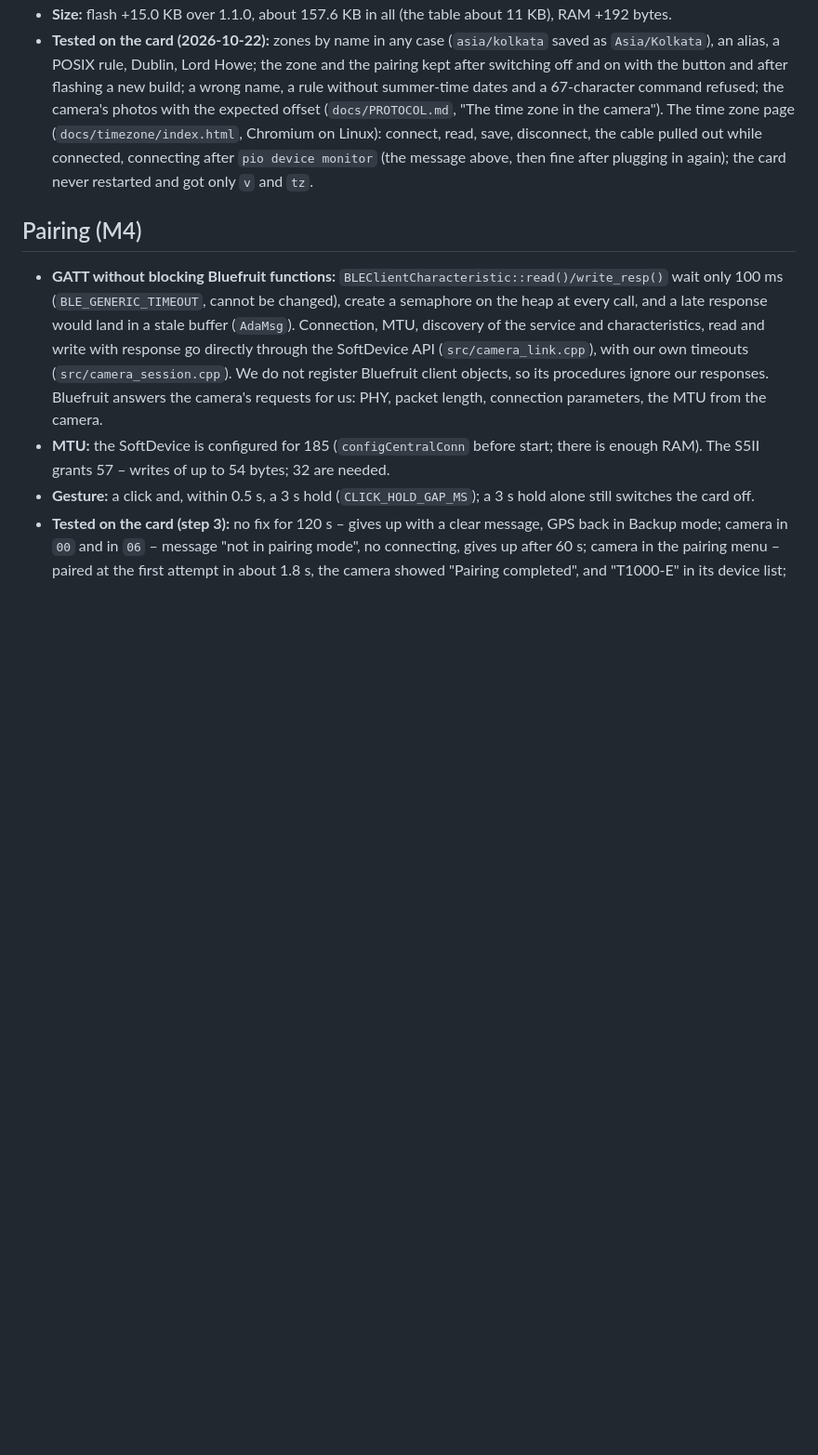
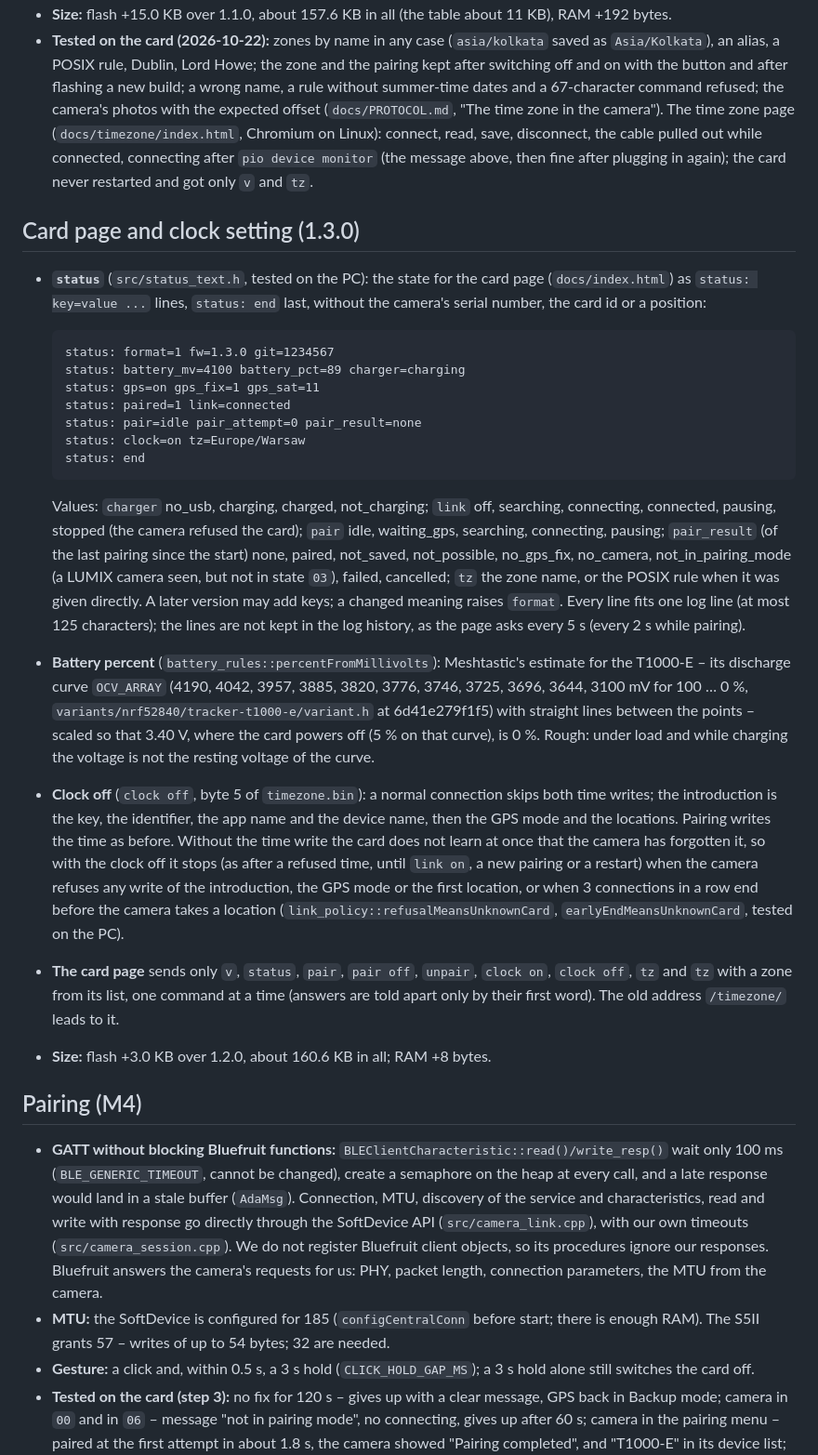
Before and after one commit to TomaszBojanowski/gpxcam-t1000e, a Markdown page: docs/HARDWARE.md, the part around one of its changes. Shown at 93% size. Drawn GitHub-style; blank space fills up the shorter version.

Commit message:
docs: status lines, battery percent and the clock setting of 1.3.0
HARDWARE.md: the clock byte of timezone.bin, the 'status' format and values,
the battery percent from Meshtastic's curve, what a connection without the time
write does and when the card stops, the card page's commands, the size.
PROTOCOL.md: the S5II takes a connection without the time write (tested).

````diff
--- a/docs/HARDWARE.md
+++ b/docs/HARDWARE.md
@@ -318,6 +319,45 @@ block of the file system (`LFS_BLOCK_SIZE` in the core's `InternalFileSystem.cpp
   time zone page (`docs/timezone/index.html`, Chromium on Linux): connect, read, save, disconnect, the cable pulled
   out while connected, connecting after `pio device monitor` (the message above, then fine after plugging in
   again); the card never restarted and got only `v` and `tz`.
+
+## Card page and clock setting (1.3.0)
+
+- **`status`** (`src/status_text.h`, tested on the PC): the state for the card page (`docs/index.html`) as
+  `status: key=value ...` lines, `status: end` last, without the camera's serial number, the card id or a position:
+
+  ```
+  status: format=1 fw=1.3.0 git=1234567
+  status: battery_mv=4100 battery_pct=89 charger=charging
+  status: gps=on gps_fix=1 gps_sat=11
+  status: paired=1 link=connected
+  status: pair=idle pair_attempt=0 pair_result=none
+  status: clock=on tz=Europe/Warsaw
+  status: end
+  ```
+
+  Values: `charger` no_usb, charging, charged, not_charging; `link` off, searching, connecting, connected, pausing,
+  stopped (the camera refused the card); `pair` idle, waiting_gps, searching, connecting, pausing; `pair_result`
+  (of the last pairing since the start) none, paired, not_saved, not_possible, no_gps_fix, no_camera,
+  not_in_pairing_mode (a LUMIX camera seen, but not in state `03`), failed, cancelled; `tz` the zone name, or the
+  POSIX rule when it was given directly. A later version may add keys; a changed meaning raises `format`. Every
+  line fits one log line (at most 125 characters); the lines are not kept in the log history, as the page asks
+  every 5 s (every 2 s while pairing).
+- **Battery percent** (`battery_rules::percentFromMillivolts`): Meshtastic's estimate for the T1000-E – its
+  discharge curve `OCV_ARRAY` (4190, 4042, 3957, 3885, 3820, 3776, 3746, 3725, 3696, 3644, 3100 mV for 100 … 0 %,
+  `variants/nrf52840/tracker-t1000-e/variant.h` at 6d41e279f1f5) with straight lines between the points – scaled
+  so that 3.40 V, where the card powers off (5 % on that curve), is 0 %. Rough: under load and while charging the
+  voltage is not the resting voltage of the curve.
+- **Clock off** (`clock off`, byte 5 of `timezone.bin`): a normal connection skips both time writes; the
+  introduction is the key, the identifier, the app name and the device name, then the GPS mode and the
+  locations. Pairing writes the time as before. Without the time write the card does not learn at once that the
+  camera has forgotten it, so with the clock off it stops (as after a refused time, until `link on`, a new
+  pairing or a restart) when the camera refuses any write of the introduction, the GPS mode or the first
+  location, or when 3 connections in a row end before the camera takes a location
+  (`link_policy::refusalMeansUnknownCard`, `earlyEndMeansUnknownCard`, tested on the PC).
+- **The card page** sends only `v`, `status`, `pair`, `pair off`, `unpair`, `clock on`, `clock off`, `tz` and `tz`
+  with a zone from its list, one command at a time (answers are told apart only by their first word). The old
+  address `/timezone/` leads to it.
+- **Size:** flash +3.0 KB over 1.2.0, about 160.6 KB in all; RAM +8 bytes.
 
 ## Pairing (M4)
 
````
Also changed, not shown: other parts of docs/HARDWARE.md (+2 -1 lines), docs/PROTOCOL.md (+8 -1 lines).
